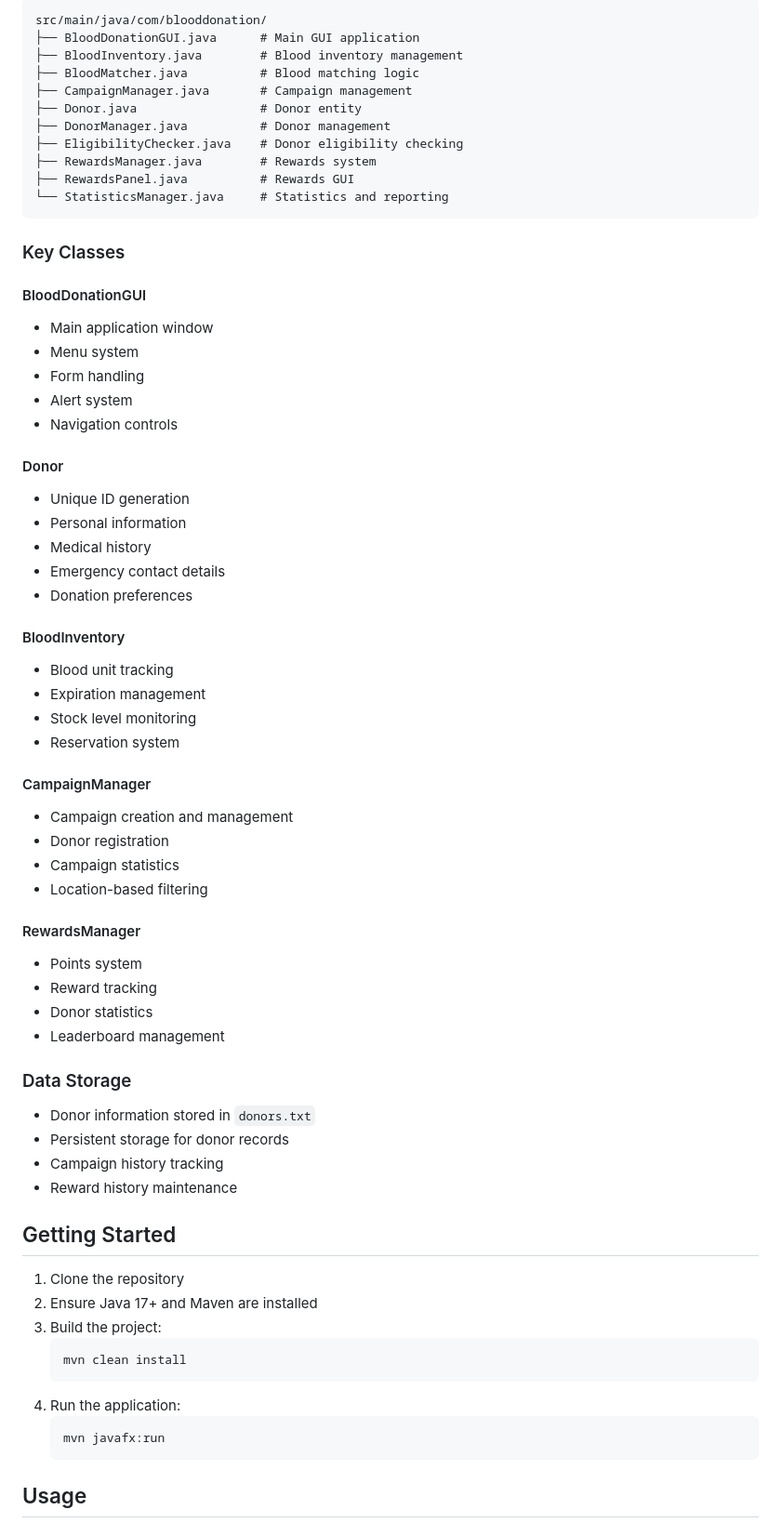
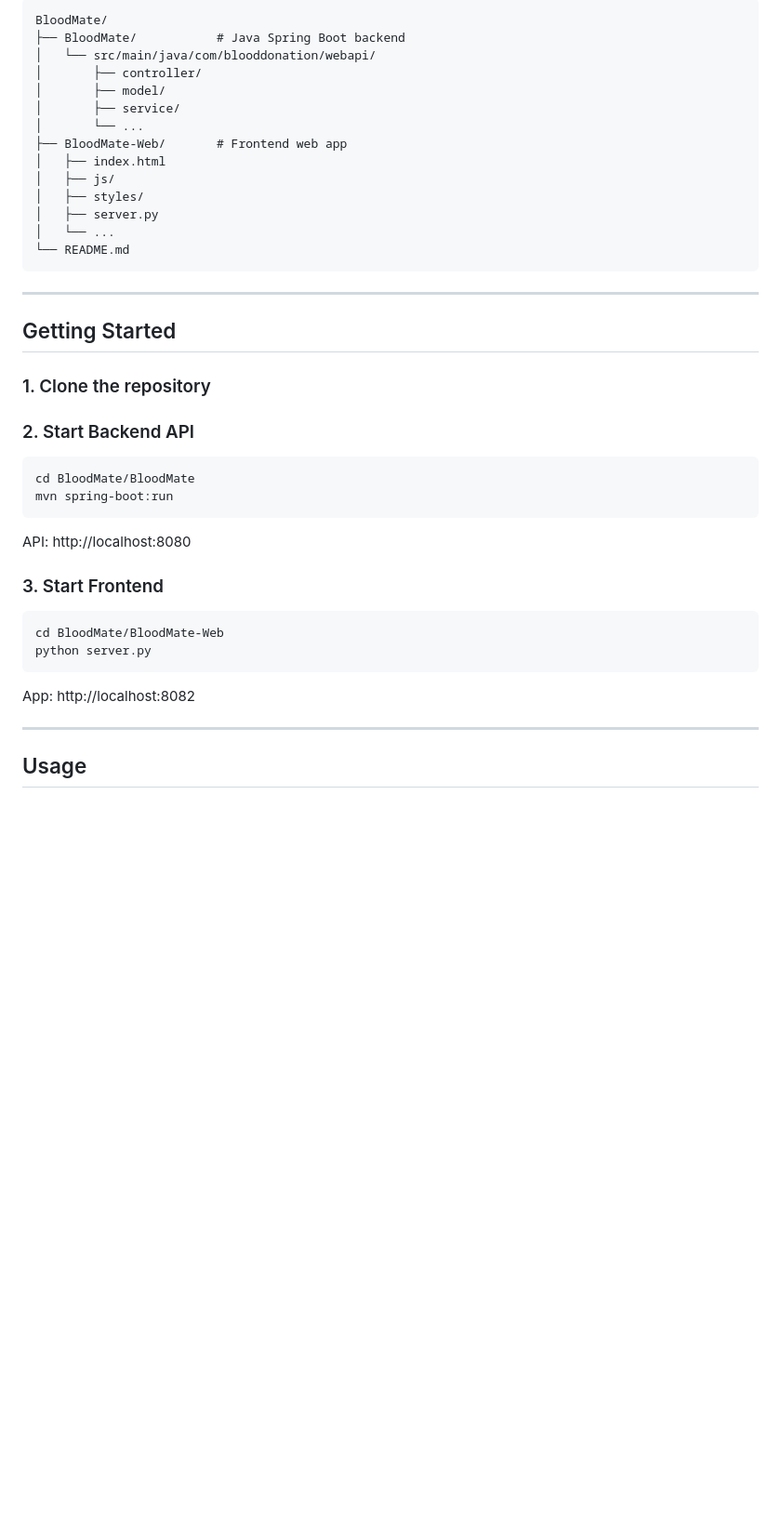
Before and after one commit to lalitpunjabi/BloodMate, a Markdown page: BloodMate/README.md, the part around the change printed below. Shown: that part at 93% size. Drawn GitHub-style; blank space fills up the shorter version.

Commit message:
readme_file

````diff
--- a/BloodMate/README.md
+++ b/BloodMate/README.md
@@ -71,69 +67,41 @@ BloodMate is a comprehensive blood donation management system that helps connect
 ```
-src/main/java/com/blooddonation/
-├── BloodDonationGUI.java      # Main GUI application
-├── BloodInventory.java        # Blood inventory management
-├── BloodMatcher.java          # Blood matching logic
-├── CampaignManager.java       # Campaign management
-├── Donor.java                 # Donor entity
-├── DonorManager.java          # Donor management
-├── EligibilityChecker.java    # Donor eligibility checking
-├── RewardsManager.java        # Rewards system
-├── RewardsPanel.java          # Rewards GUI
-└── StatisticsManager.java     # Statistics and reporting
+BloodMate/
+├── BloodMate/           # Java Spring Boot backend
+│   └── src/main/java/com/blooddonation/webapi/
+│       ├── controller/
+│       ├── model/
+│       ├── service/
+│       └── ...
+├── BloodMate-Web/       # Frontend web app
+│   ├── index.html
+│   ├── js/
+│   ├── styles/
+│   ├── server.py
+│   └── ...
+└── README.md
 ```
 
-### Key Classes
-
-#### BloodDonationGUI
-- Main application window
-- Menu system
-- Form handling
-- Alert system
-- Navigation controls
-
-#### Donor
-- Unique ID generation
-- Personal information
-- Medical history
-- Emergency contact details
-- Donation preferences
-
-#### BloodInventory
-- Blood unit tracking
-- Expiration management
-- Stock level monitoring
-- Reservation system
-
-#### CampaignManager
-- Campaign creation and management
-- Donor registration
-- Campaign statistics
-- Location-based filtering
-
-#### RewardsManager
-- Points system
-- Reward tracking
-- Donor statistics
-- Leaderboard management
-
-### Data Storage
-- Donor information stored in `donors.txt`
-- Persistent storage for donor records
-- Campaign history tracking
-- Reward history maintenance
+---
 
 ## Getting Started
 
-1. Clone the repository
-2. Ensure Java 17+ and Maven are installed
-3. Build the project:
-   ```bash
-   mvn clean install
-   ```
-4. Run the application:
-   ```bash
-   mvn javafx:run
-   ```
+### 1. Clone the repository
+
+### 2. Start Backend API
+```bash
+cd BloodMate/BloodMate
+mvn spring-boot:run
+```
+API: http://localhost:8080
+
+### 3. Start Frontend
+```bash
+cd BloodMate/BloodMate-Web
+python server.py
+```
+App: http://localhost:8082
+
+---
 
 ## Usage
 
````
Also changed, not shown: other parts of BloodMate/README.md (+52 -56 lines).
